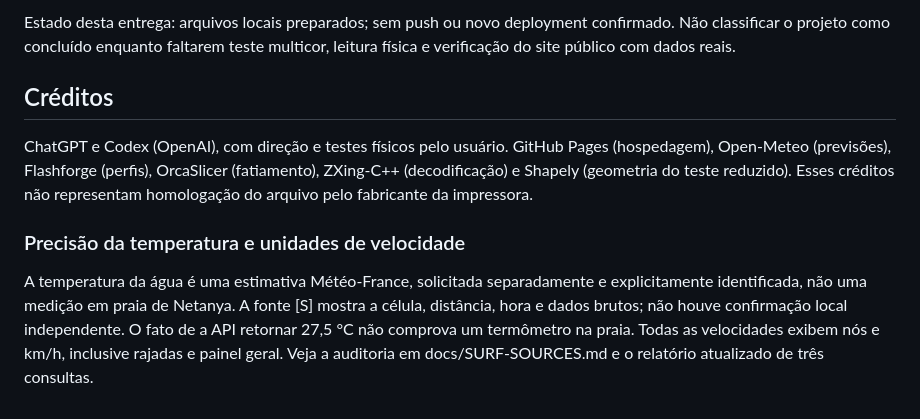
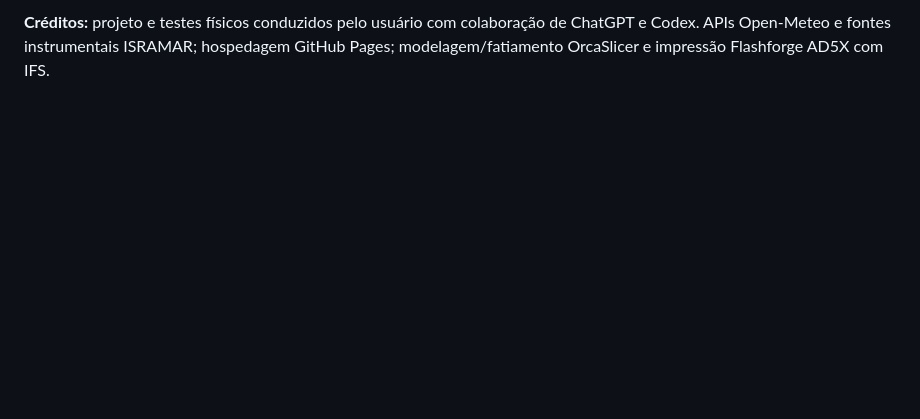
Before and after one commit to haymvi/netanya-weather, a Markdown page: HOWTO.md, the part around one of its changes. GitHub-like rendering; blank space fills up the shorter version.

```diff
--- a/HOWTO.md
+++ b/HOWTO.md
@@ -175,19 +109 @@ referenciados por eles. Verifique todas as URLs após a implantação.
-Estado desta entrega: arquivos locais preparados; sem push ou novo deployment
-confirmado. Não classificar o projeto como concluído enquanto faltarem teste
-multicor, leitura física e verificação do site público com dados reais.
-
-## Créditos
-
-ChatGPT e Codex (OpenAI), com direção e testes físicos pelo usuário. GitHub Pages
-(hospedagem), Open-Meteo (previsões), Flashforge (perfis), OrcaSlicer (fatiamento),
-ZXing-C++ (decodificação) e Shapely (geometria do teste reduzido). Esses créditos
-não representam homologação do arquivo pelo fabricante da impressora.
-
-### Precisão da temperatura e unidades de velocidade
-
-A temperatura da água é uma estimativa Météo-France, solicitada separadamente e
-explicitamente identificada, não uma medição em praia de Netanya. A fonte [S]
-mostra a célula, distância, hora e dados brutos; não houve confirmação local
-independente. O fato de a API retornar 27,5 °C não comprova um termômetro na praia.
-Todas as velocidades exibem nós e km/h, inclusive rajadas e painel geral.
-Veja a auditoria em docs/SURF-SOURCES.md e o relatório atualizado de três consultas.
+**Créditos:** projeto e testes físicos conduzidos pelo usuário com colaboração de ChatGPT e Codex. APIs Open-Meteo e fontes instrumentais ISRAMAR; hospedagem GitHub Pages; modelagem/fatiamento OrcaSlicer e impressão Flashforge AD5X com IFS.
```
Also changed, not shown: other parts of HOWTO.md (+71 -137 lines).
